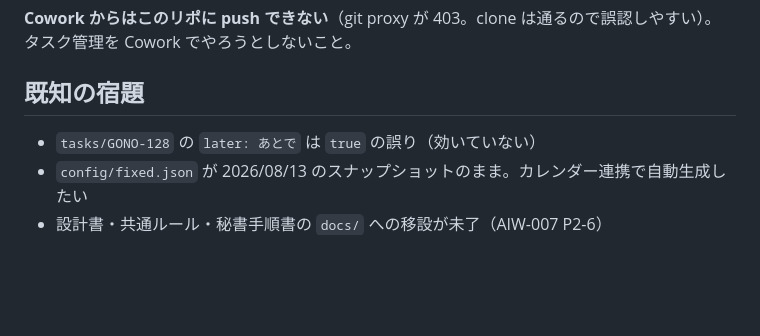
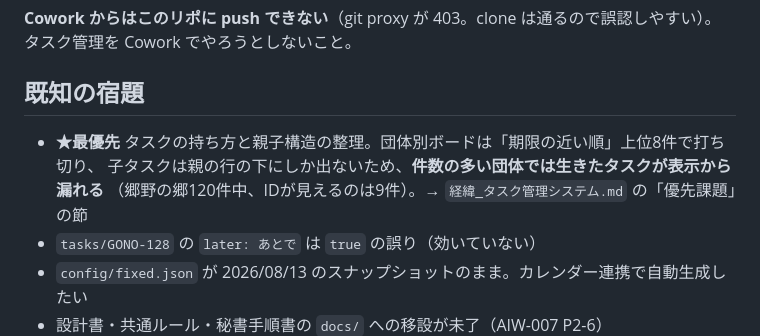
Before and after one commit to kzykmas/task-hub, a Markdown page: docs/リポジトリ構成.md, the part around the change. Rendered like a GitHub page; blank space fills up the shorter version.

Commit message:
docs: 既知の宿題に最優先課題（親子構造の整理）を追記

```diff
--- a/docs/リポジトリ構成.md
+++ b/docs/リポジトリ構成.md
@@ -54,6 +54,9 @@ scripts/update.sh "メッセージ"
 
 ## 既知の宿題
 
+- **★最優先** タスクの持ち方と親子構造の整理。団体別ボードは「期限の近い順」上位8件で打ち切り、
+  子タスクは親の行の下にしか出ないため、**件数の多い団体では生きたタスクが表示から漏れる**
+  （郷野の郷120件中、IDが見えるのは9件）。→ `経緯_タスク管理システム.md` の「優先課題」の節
 - `tasks/GONO-128` の `later: あとで` は `true` の誤り（効いていない）
 - `config/fixed.json` が 2026/08/13 のスナップショットのまま。カレンダー連携で自動生成したい
 - 設計書・共通ルール・秘書手順書の `docs/` への移設が未了（AIW-007 P2-6）
```
Also changed, not shown: board/taskboard.md (+1 -1 lines).
